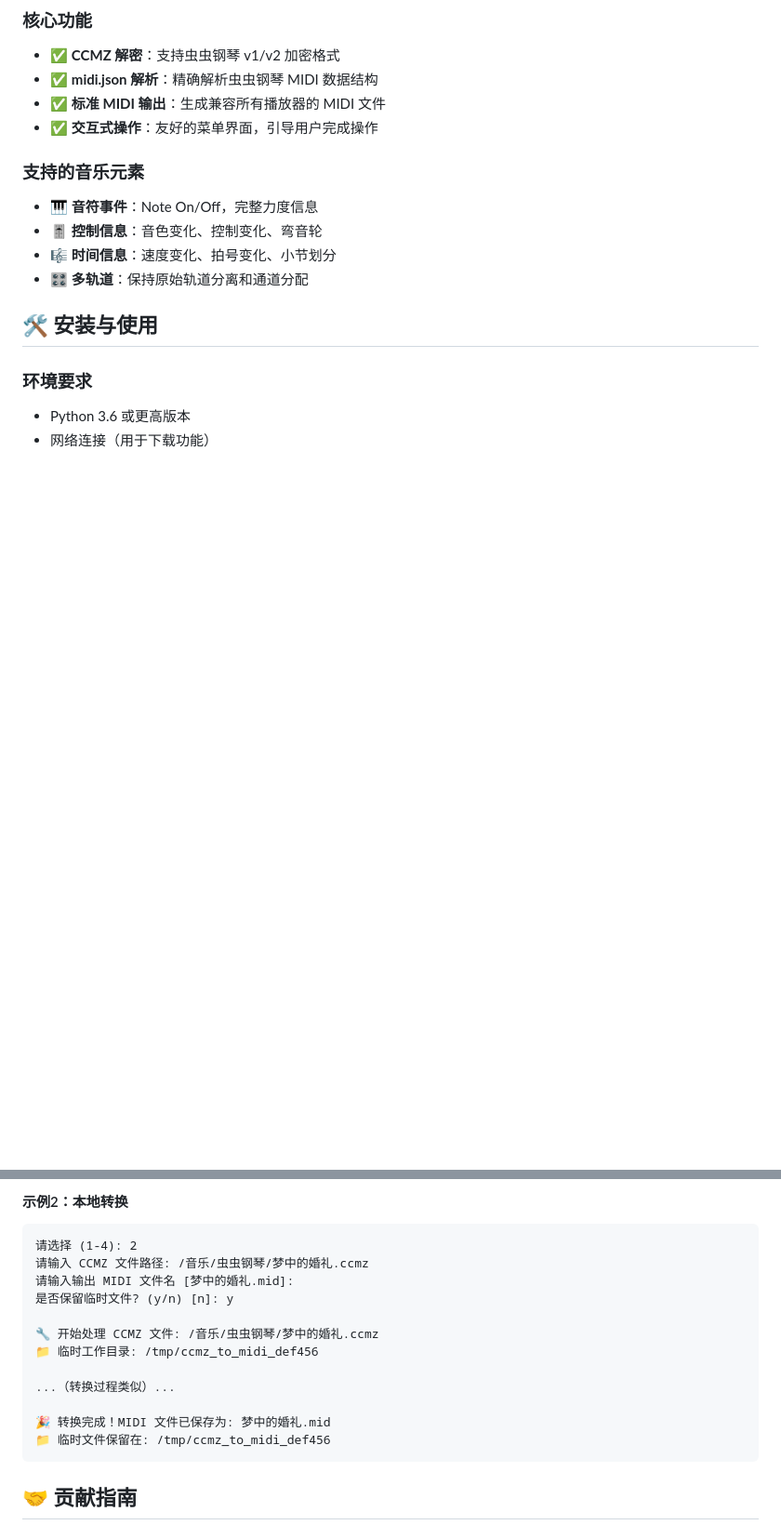
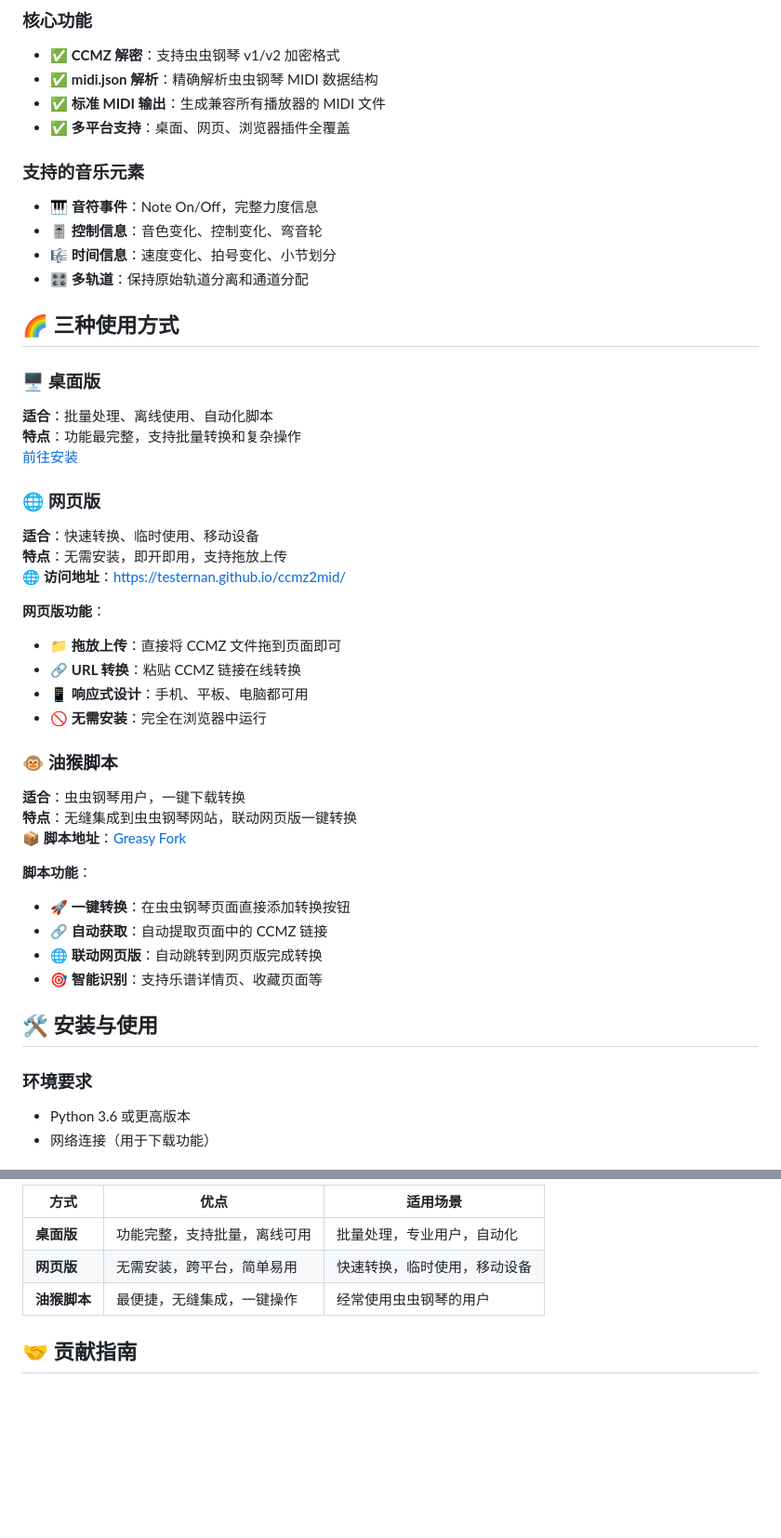
Before and after one commit to TesterNaN/ccmz2mid, a Markdown page: README.md, 2 parts joined by grey strips. Shown at 93% size. GitHub-like rendering; blank space fills up the shorter version.

````diff
--- a/README.md
+++ b/README.md
@@ -29,13 +34,42 @@
 - ✅ **CCMZ 解密**：支持虫虫钢琴 v1/v2 加密格式
 - ✅ **midi.json 解析**：精确解析虫虫钢琴 MIDI 数据结构
 - ✅ **标准 MIDI 输出**：生成兼容所有播放器的 MIDI 文件
-- ✅ **交互式操作**：友好的菜单界面，引导用户完成操作
+- ✅ **多平台支持**：桌面、网页、浏览器插件全覆盖
 
 ### 支持的音乐元素
 - 🎹 **音符事件**：Note On/Off，完整力度信息
 - 🎚️ **控制信息**：音色变化、控制变化、弯音轮
 - 🎼 **时间信息**：速度变化、拍号变化、小节划分
 - 🎛️ **多轨道**：保持原始轨道分离和通道分配
+
+## 🌈 三种使用方式
+
+### 🖥️ 桌面版
+**适合**：批量处理、离线使用、自动化脚本
+**特点**：功能最完整，支持批量转换和复杂操作
+[前往安装](#️-安装与使用)
+
+### 🌐 网页版
+**适合**：快速转换、临时使用、移动设备
+**特点**：无需安装，即开即用，支持拖放上传
+🌐 **访问地址**：[https://testernan.github.io/ccmz2mid/](https://testernan.github.io/ccmz2mid/)
+
+**网页版功能**：
+- 📁 **拖放上传**：直接将 CCMZ 文件拖到页面即可
+- 🔗 **URL 转换**：粘贴 CCMZ 链接在线转换
+- 📱 **响应式设计**：手机、平板、电脑都可用
+- 🚫 **无需安装**：完全在浏览器中运行
+
+### 🐵 油猴脚本
+**适合**：虫虫钢琴用户，一键下载转换
+**特点**：无缝集成到虫虫钢琴网站，联动网页版一键转换
+📦 **脚本地址**：[Greasy Fork](https://greasyfork.org/zh-CN/scripts/457019-虫虫钢琴铺面查看脚本)
+
+**脚本功能**：
+- 🚀 **一键转换**：在虫虫钢琴页面直接添加转换按钮
+- 🔗 **自动获取**：自动提取页面中的 CCMZ 链接
+- 🌐 **联动网页版**：自动跳转到网页版完成转换
+- 🎯 **智能识别**：支持乐谱详情页、收藏页面等
 
 ## 🛠️ 安装与使用
 
@@ -185,19 +142,8 @@ python ccmz2mid.py
-#### 示例2：本地转换
-```
-请选择 (1-4): 2
-请输入 CCMZ 文件路径: /音乐/虫虫钢琴/梦中的婚礼.ccmz
-请输入输出 MIDI 文件名 [梦中的婚礼.mid]:
-是否保留临时文件? (y/n) [n]: y
-
-🔧 开始处理 CCMZ 文件: /音乐/虫虫钢琴/梦中的婚礼.ccmz
-📁 临时工作目录: /tmp/ccmz_to_midi_def456
-
-...（转换过程类似）...
-
-🎉 转换完成！MIDI 文件已保存为: 梦中的婚礼.mid
-📁 临时文件保留在: /tmp/ccmz_to_midi_def456
-```
-
+| 方式 | 优点 | 适用场景 |
+|------|------|----------|
+| **桌面版** | 功能完整，支持批量，离线可用 | 批量处理，专业用户，自动化 |
+| **网页版** | 无需安装，跨平台，简单易用 | 快速转换，临时使用，移动设备 |
+| **油猴脚本** | 最便捷，无缝集成，一键操作 | 经常使用虫虫钢琴的用户 |
 
 ## 🤝 贡献指南
 
````
Also changed, not shown: other parts of README.md (+37 -97 lines).
